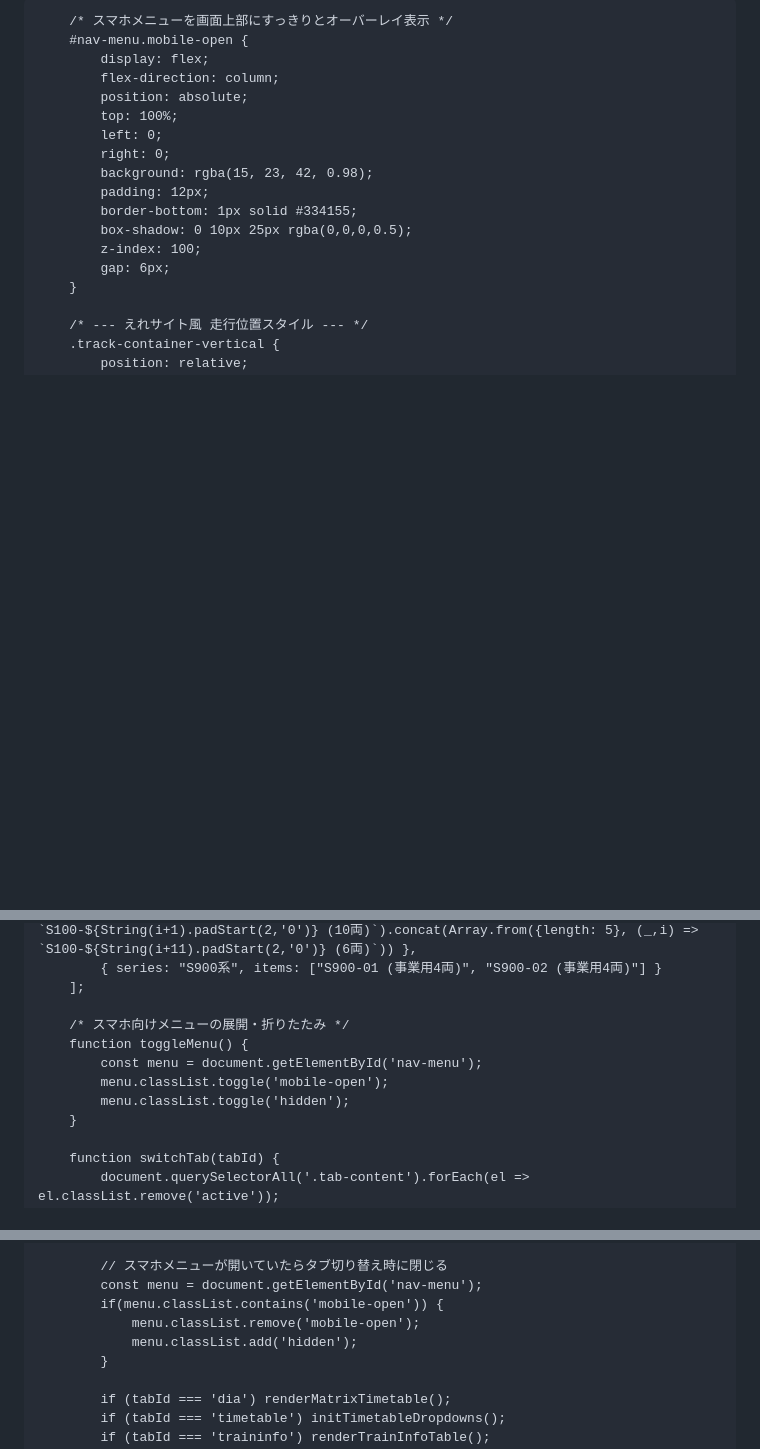
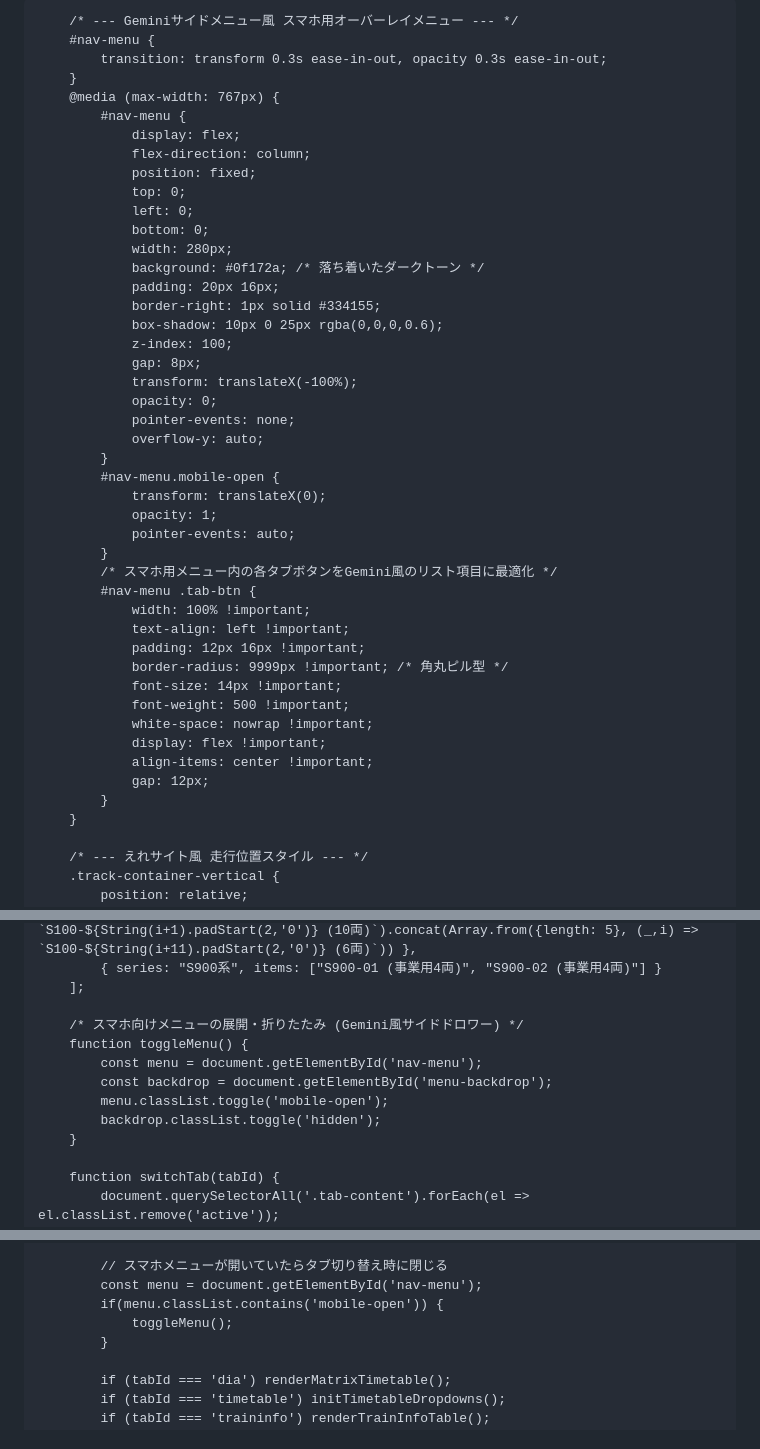
Before and after one commit to nogi2466-tech/original-tetsudo1, a Markdown page: README.md, 3 parts joined by grey strips. GitHub-like rendering; blank space fills up the shorter version.

```diff
--- a/README.md
+++ b/README.md
@@ -14,20 +14,48 @@
         .tab-content { display: none; }
         .tab-content.active { display: block; }
 
-        /* スマホメニューを画面上部にすっきりとオーバーレイ表示 */
-        #nav-menu.mobile-open {
-            display: flex;
-            flex-direction: column;
-            position: absolute;
-            top: 100%;
-            left: 0;
-            right: 0;
-            background: rgba(15, 23, 42, 0.98);
-            padding: 12px;
-            border-bottom: 1px solid #334155;
-            box-shadow: 0 10px 25px rgba(0,0,0,0.5);
-            z-index: 100;
-            gap: 6px;
+        /* --- Geminiサイドメニュー風 スマホ用オーバーレイメニュー --- */
+        #nav-menu {
+            transition: transform 0.3s ease-in-out, opacity 0.3s ease-in-out;
+        }
+        @media (max-width: 767px) {
+            #nav-menu {
+                display: flex;
+                flex-direction: column;
+                position: fixed;
+                top: 0;
+                left: 0;
+                bottom: 0;
+                width: 280px;
+                background: #0f172a; /* 落ち着いたダークトーン */
+                padding: 20px 16px;
+                border-right: 1px solid #334155;
+                box-shadow: 10px 0 25px rgba(0,0,0,0.6);
+                z-index: 100;
+                gap: 8px;
+                transform: translateX(-100%);
+                opacity: 0;
+                pointer-events: none;
+                overflow-y: auto;
+            }
+            #nav-menu.mobile-open {
+                transform: translateX(0);
+                opacity: 1;
+                pointer-events: auto;
+            }
+            /* スマホ用メニュー内の各タブボタンをGemini風のリスト項目に最適化 */
+            #nav-menu .tab-btn {
+                width: 100% !important;
+                text-align: left !important;
+                padding: 12px 16px !important;
+                border-radius: 9999px !important; /* 角丸ピル型 */
+                font-size: 14px !important;
+                font-weight: 500 !important;
+                white-space: nowrap !important;
+                display: flex !important;
+                align-items: center !important;
+                gap: 12px;
+            }
         }
 
         /* --- えれサイト風 走行位置スタイル --- */
@@ -593,11 +650,12 @@
             { series: "S900系", items: ["S900-01 (事業用4両)", "S900-02 (事業用4両)"] }
         ];
 
-        /* スマホ向けメニューの展開・折りたたみ */
+        /* スマホ向けメニューの展開・折りたたみ (Gemini風サイドドロワー) */
         function toggleMenu() {
             const menu = document.getElementById('nav-menu');
+            const backdrop = document.getElementById('menu-backdrop');
             menu.classList.toggle('mobile-open');
-            menu.classList.toggle('hidden');
+            backdrop.classList.toggle('hidden');
         }
 
         function switchTab(tabId) {
@@ -616,8 +674,7 @@
             // スマホメニューが開いていたらタブ切り替え時に閉じる
             const menu = document.getElementById('nav-menu');
             if(menu.classList.contains('mobile-open')) {
-                menu.classList.remove('mobile-open');
-                menu.classList.add('hidden');
+                toggleMenu();
             }
 
             if (tabId === 'dia') renderMatrixTimetable();
```
Also changed, not shown: other parts of README.md (+39 -12 lines).
